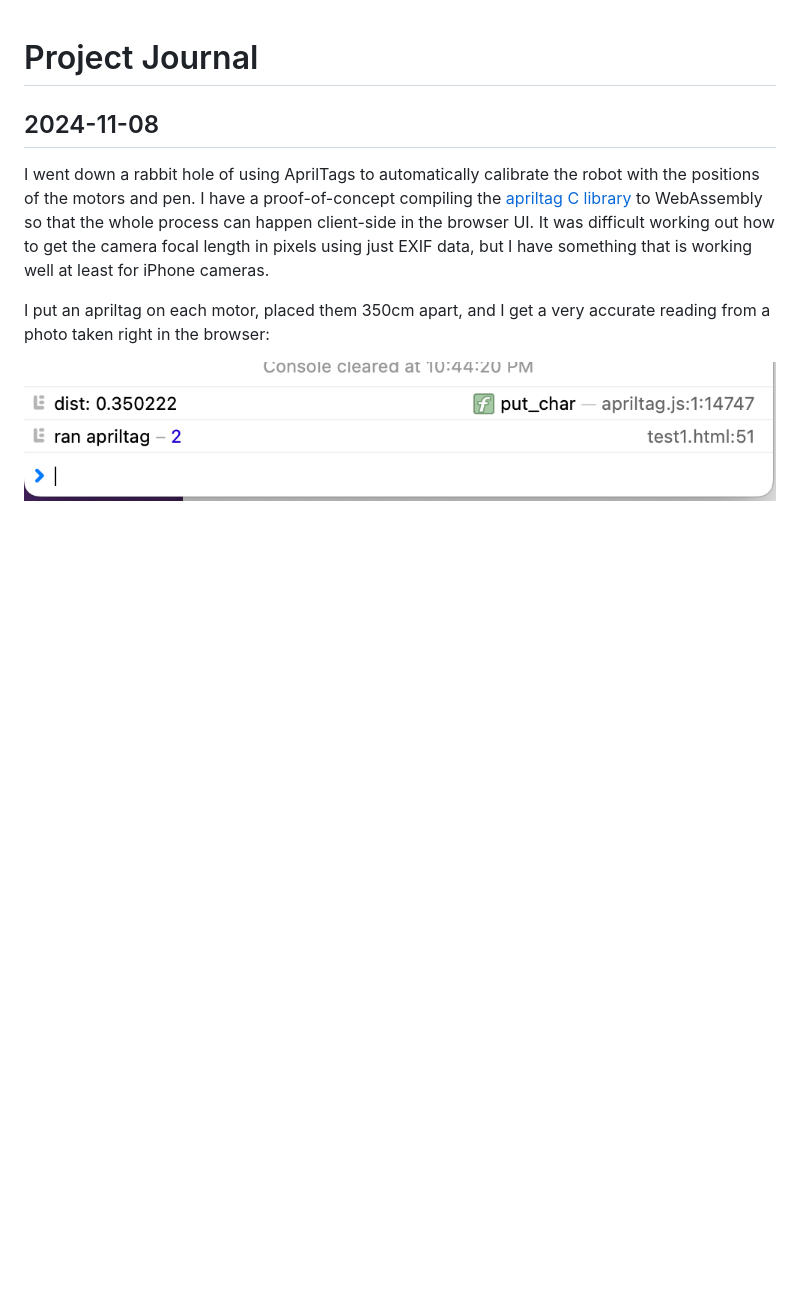
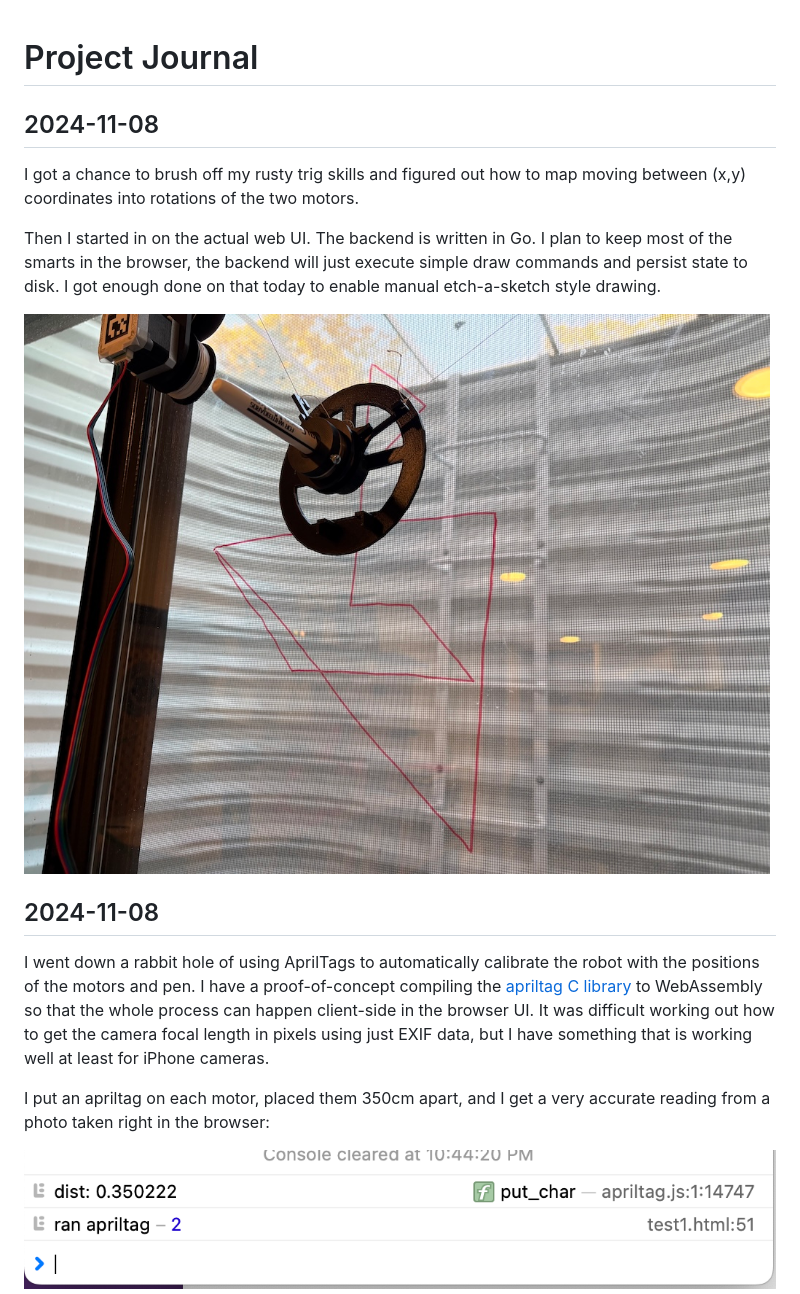
Before and after one commit to codekitchen/drawbot, a Markdown page: JOURNAL.md, the part around the change. GitHub-like rendering; pictures changed too: images/manual_draw.jpeg (added); blank space fills up the shorter version.

Commit message:
journal update

```diff
--- a/JOURNAL.md
+++ b/JOURNAL.md
@@ -1,4 +1,12 @@
 # Project Journal
+
+## 2024-11-08
+
+I got a chance to brush off my rusty trig skills and figured out how to map moving between (x,y) coordinates into rotations of the two motors.
+
+Then I started in on the actual web UI. The backend is written in Go. I plan to keep most of the smarts in the browser, the backend will just execute simple draw commands and persist state to disk. I got enough done on that today to enable manual etch-a-sketch style drawing.
+
+![manual drawing](images/manual_draw.jpeg)
 
 ## 2024-11-08
 
```
